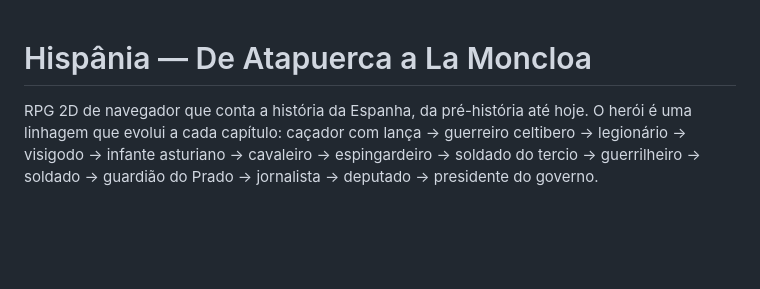
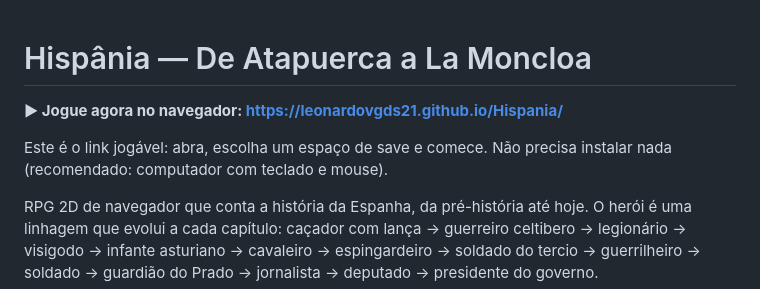
Before and after one commit to leonardovgds21/Hispania, a Markdown page: README.md, the part around the change. GitHub-like rendering; blank space fills up the shorter version.

Commit message:
README: link jogável no início
Co-Authored-By: Claude Opus 5.5 <noreply@anthropic.com>

```diff
--- a/README.md
+++ b/README.md
@@ -1,4 +1,8 @@
 # Hispânia — De Atapuerca a La Moncloa
+
+**▶ Jogue agora no navegador: [https://leonardovgds21.github.io/Hispania/](https://leonardovgds21.github.io/Hispania/)**
+
+Este é o link jogável: abra, escolha um espaço de save e comece. Não precisa instalar nada (recomendado: computador com teclado e mouse).
 
 RPG 2D de navegador que conta a história da Espanha, da pré-história até hoje. O herói é uma linhagem que evolui a cada capítulo: caçador com lança → guerreiro celtibero → legionário → visigodo → infante asturiano → cavaleiro → espingardeiro → soldado do tercio → guerrilheiro → soldado → guardião do Prado → jornalista → deputado → presidente do governo.
 
```
